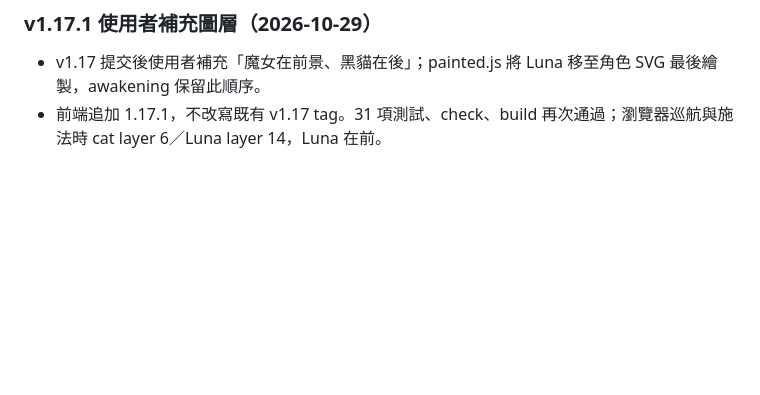
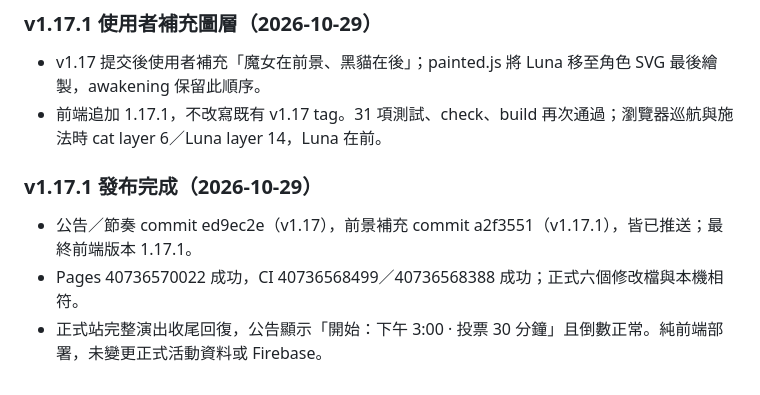
Before and after one commit to isaaceating/lumens-halloween, a Markdown page: docs/project-status.md, the part around the change. GitHub-like rendering; blank space fills up the shorter version.

Commit message:
docs: record v1.17.1 production verification

```diff
--- a/docs/project-status.md
+++ b/docs/project-status.md
@@ -265,3 +265,8 @@ Local main，D:/Codex-Projects/lumens-halloween，基底 891f5b8；F010 已完
 ### v1.17.1 使用者補充圖層（2026-10-29）
 - v1.17 提交後使用者補充「魔女在前景、黑貓在後」；painted.js 將 Luna 移至角色 SVG 最後繪製，awakening 保留此順序。
 - 前端追加 1.17.1，不改寫既有 v1.17 tag。31 項測試、check、build 再次通過；瀏覽器巡航與施法時 cat layer 6／Luna layer 14，Luna 在前。
+
+### v1.17.1 發布完成（2026-10-29）
+- 公告／節奏 commit ed9ec2e（v1.17），前景補充 commit a2f3551（v1.17.1），皆已推送；最終前端版本 1.17.1。
+- Pages 40736570022 成功，CI 40736568499／40736568388 成功；正式六個修改檔與本機相符。
+- 正式站完整演出收尾回復，公告顯示「開始：下午 3:00 · 投票 30 分鐘」且倒數正常。純前端部署，未變更正式活動資料或 Firebase。
```
Also changed, not shown: docs/deployment.md (+3 -0 lines).
